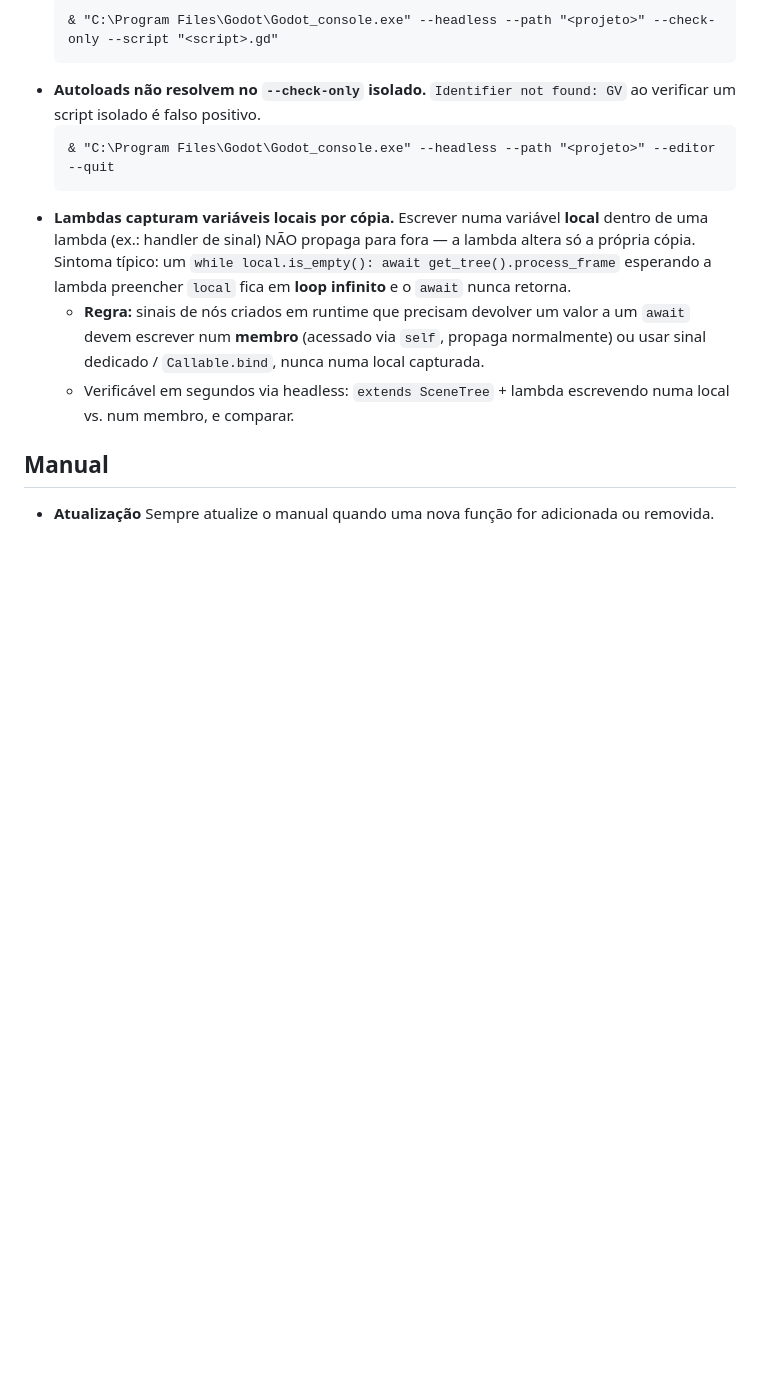
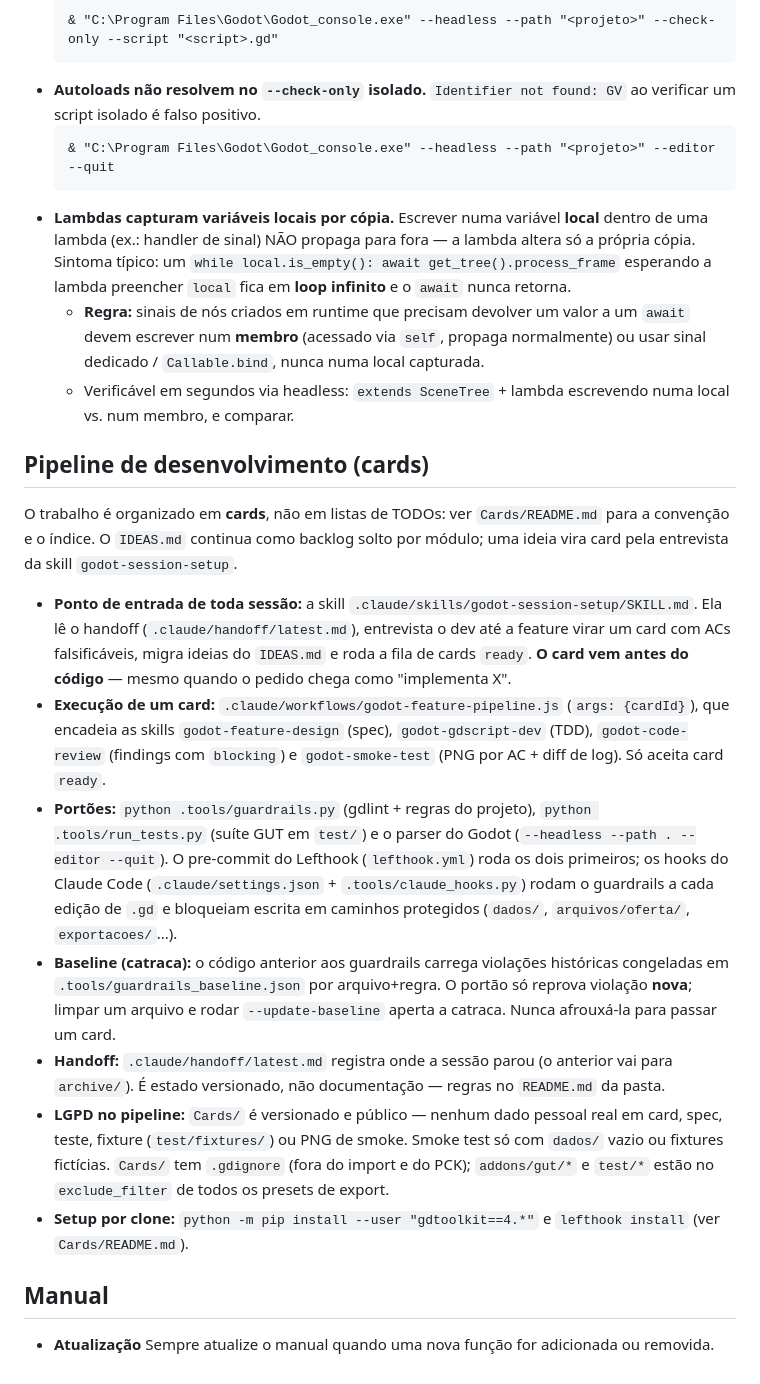
Before and after one commit to smithofpaws/pug, a Markdown page: AGENTS.md, the part around the change. Rendered like a GitHub page; blank space fills up the shorter version.

Commit message:
Documenta o pipeline de cards no AGENTS.md e liga o IDEAS.md a ele
- AGENTS.md: nova secao 'Pipeline de desenvolvimento (cards)' — ponto de
  entrada (godot-session-setup), portoes, baseline/catraca, handoff, LGPD no
  pipeline e setup por clone.
- IDEAS.md: cabecalho renomeado de TODO para IDEAS, explicando que ideia vira
  card pela entrevista (ou pelo modo migracao) da godot-session-setup.

Co-Authored-By: Claude Fable 5 <noreply@anthropic.com>
Claude-Session: https://claude.ai/code/session_01Vvsp2KNKKjdENw4L2vGABk

```diff
--- a/AGENTS.md
+++ b/AGENTS.md
@@ -272,6 +272,43 @@ passam por `ProjectSettings.globalize_path()` antes de ir ao PowerShell.
   - **Regra:** sinais de nós criados em runtime que precisam devolver um valor a um `await` devem escrever num **membro** (acessado via `self`, propaga normalmente) ou usar sinal dedicado / `Callable.bind`, nunca numa local capturada.
   - Verificável em segundos via headless: `extends SceneTree` + lambda escrevendo numa local vs. num membro, e comparar.
 
+## Pipeline de desenvolvimento (cards)
+
+O trabalho é organizado em **cards**, não em listas de TODOs: ver `Cards/README.md`
+para a convenção e o índice. O `IDEAS.md` continua como backlog solto por módulo;
+uma ideia vira card pela entrevista da skill `godot-session-setup`.
+
+- **Ponto de entrada de toda sessão:** a skill
+  `.claude/skills/godot-session-setup/SKILL.md`. Ela lê o handoff
+  (`.claude/handoff/latest.md`), entrevista o dev até a feature virar um card com
+  ACs falsificáveis, migra ideias do `IDEAS.md` e roda a fila de cards `ready`.
+  **O card vem antes do código** — mesmo quando o pedido chega como "implementa X".
+- **Execução de um card:** `.claude/workflows/godot-feature-pipeline.js`
+  (`args: {cardId}`), que encadeia as skills `godot-feature-design` (spec),
+  `godot-gdscript-dev` (TDD), `godot-code-review` (findings com `blocking`) e
+  `godot-smoke-test` (PNG por AC + diff de log). Só aceita card `ready`.
+- **Portões:** `python .tools/guardrails.py` (gdlint + regras do projeto),
+  `python .tools/run_tests.py` (suíte GUT em `test/`) e o parser do Godot
+  (`--headless --path . --editor --quit`). O pre-commit do Lefthook
+  (`lefthook.yml`) roda os dois primeiros; os hooks do Claude Code
+  (`.claude/settings.json` + `.tools/claude_hooks.py`) rodam o guardrails a cada
+  edição de `.gd` e bloqueiam escrita em caminhos protegidos (`dados/`,
+  `arquivos/oferta/`, `exportacoes/`...).
+- **Baseline (catraca):** o código anterior aos guardrails carrega violações
+  históricas congeladas em `.tools/guardrails_baseline.json` por arquivo+regra.
+  O portão só reprova violação **nova**; limpar um arquivo e rodar
+  `--update-baseline` aperta a catraca. Nunca afrouxá-la para passar um card.
+- **Handoff:** `.claude/handoff/latest.md` registra onde a sessão parou (o
+  anterior vai para `archive/`). É estado versionado, não documentação — regras
+  no `README.md` da pasta.
+- **LGPD no pipeline:** `Cards/` é versionado e público — nenhum dado pessoal
+  real em card, spec, teste, fixture (`test/fixtures/`) ou PNG de smoke.
+  Smoke test só com `dados/` vazio ou fixtures fictícias. `Cards/` tem
+  `.gdignore` (fora do import e do PCK); `addons/gut/*` e `test/*` estão no
+  `exclude_filter` de todos os presets de export.
+- **Setup por clone:** `python -m pip install --user "gdtoolkit==4.*"` e
+  `lefthook install` (ver `Cards/README.md`).
+
 ## Manual
 
 - **Atualização** Sempre atualize o manual quando uma nova função for adicionada ou removida.
```
Also changed, not shown: IDEAS.md (+7 -1 lines).
